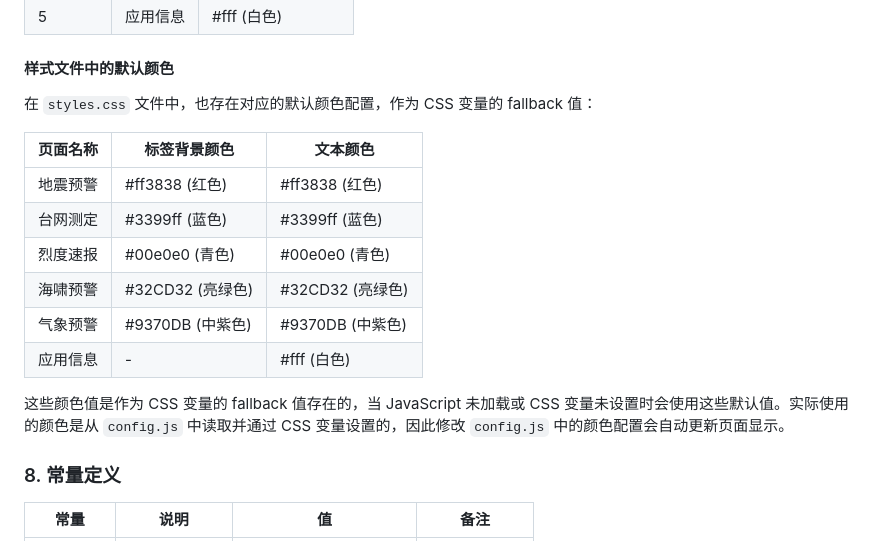
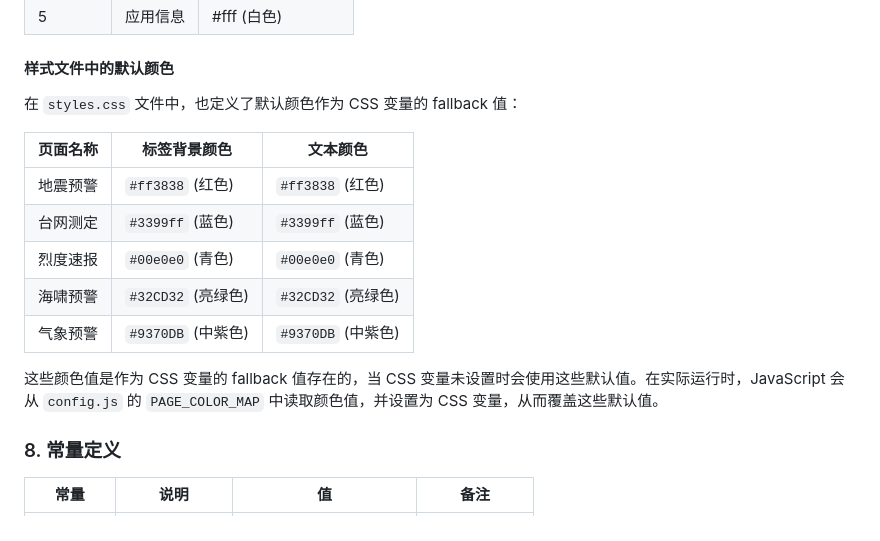
Before and after one commit to WinHCD/OBS-EEW-Subtitles, a Markdown page: CONFIGURATION.md, the part around the change. GitHub-like rendering.

```diff
--- a/CONFIGURATION.md
+++ b/CONFIGURATION.md
@@ -75,18 +75,17 @@
 
 #### 样式文件中的默认颜色
 
-在 `styles.css` 文件中，也存在对应的默认颜色配置，作为 CSS 变量的 fallback 值：
+在 `styles.css` 文件中，也定义了默认颜色作为 CSS 变量的 fallback 值：
 
 | 页面名称 | 标签背景颜色 | 文本颜色 |
-|----------|-------------|----------|
-| 地震预警 | #ff3838 (红色) | #ff3838 (红色) |
-| 台网测定 | #3399ff (蓝色) | #3399ff (蓝色) |
-| 烈度速报 | #00e0e0 (青色) | #00e0e0 (青色) |
-| 海啸预警 | #32CD32 (亮绿色) | #32CD32 (亮绿色) |
-| 气象预警 | #9370DB (中紫色) | #9370DB (中紫色) |
-| 应用信息 | - | #fff (白色) |
+|----------|--------------|----------|
+| 地震预警 | `#ff3838` (红色) | `#ff3838` (红色) |
+| 台网测定 | `#3399ff` (蓝色) | `#3399ff` (蓝色) |
+| 烈度速报 | `#00e0e0` (青色) | `#00e0e0` (青色) |
+| 海啸预警 | `#32CD32` (亮绿色) | `#32CD32` (亮绿色) |
+| 气象预警 | `#9370DB` (中紫色) | `#9370DB` (中紫色) |
 
-这些颜色值是作为 CSS 变量的 fallback 值存在的，当 JavaScript 未加载或 CSS 变量未设置时会使用这些默认值。实际使用的颜色是从 `config.js` 中读取并通过 CSS 变量设置的，因此修改 `config.js` 中的颜色配置会自动更新页面显示。
+这些颜色值是作为 CSS 变量的 fallback 值存在的，当 CSS 变量未设置时会使用这些默认值。在实际运行时，JavaScript 会从 `config.js` 的 `PAGE_COLOR_MAP` 中读取颜色值，并设置为 CSS 变量，从而覆盖这些默认值。
 
 ### 8. 常量定义
 
```
